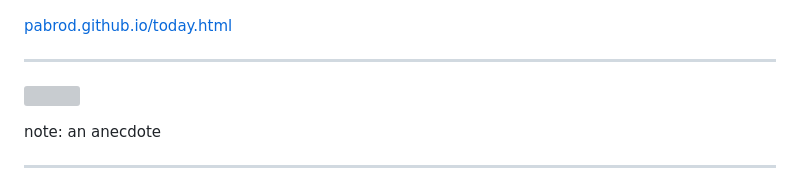
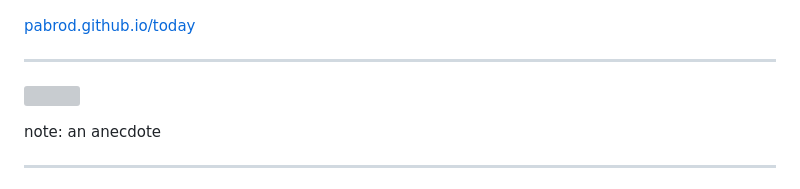
Before and after one commit to PabRod/chairing-meetings-slides, a Markdown page: Slides.md, the part around the change. GitHub-like rendering; grey boxes are pictures that could not be loaded.

Commit message:
Minor change in URL aesthetics

```diff
--- a/Slides.md
+++ b/Slides.md
@@ -55,7 +55,7 @@ timeline
 ## Before we start
 ![](https://github.com/pabrod/chairing-meetings-slides/blob/main/img/qr.png?raw=true)
 
-[pabrod.github.io/today.html](https://pabrod.github.io/today.html)
+[pabrod.github.io/today](https://pabrod.github.io/today.html)
 
 
 ---
```
